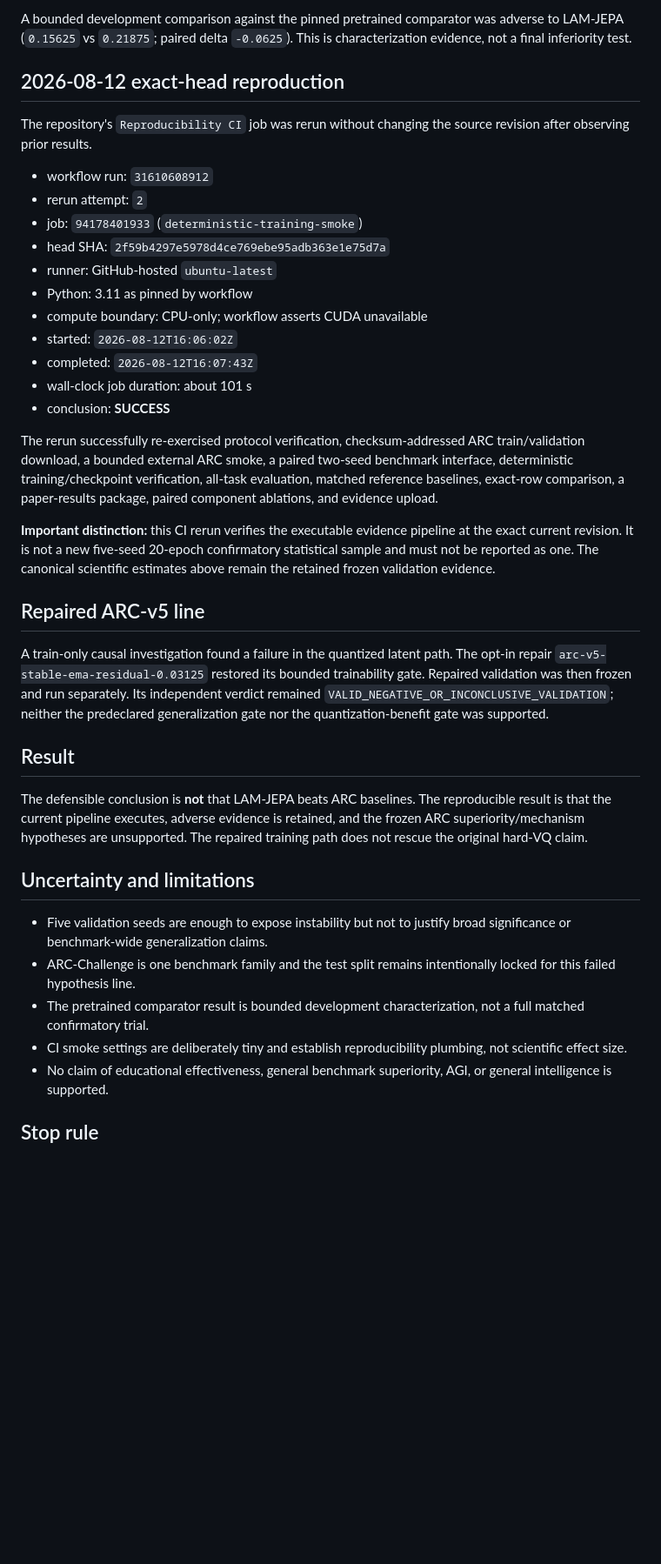
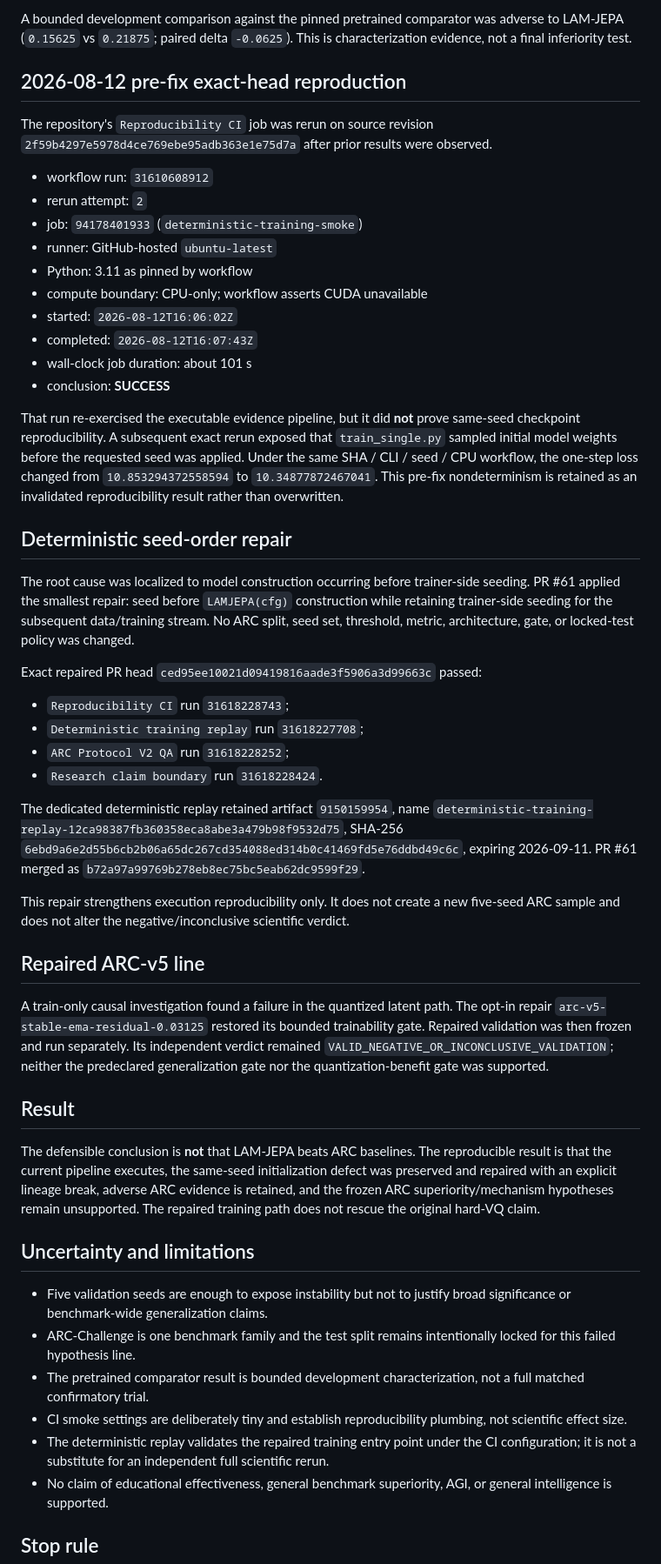
Before and after one commit to vertex-studyAI/LAM-JEPA, a Markdown page: RESULTS.md, the part around one of its changes. Shown at 87% size. GitHub-like rendering; blank space fills up the shorter version.

Commit message:
docs: preserve deterministic seed bug lineage

```diff
--- a/RESULTS.md
+++ b/RESULTS.md
@@ -48,14 +49,13 @@ Neither required mechanism criterion was met. No statistical significance claim
 
 A bounded development comparison against the pinned pretrained comparator was adverse to LAM-JEPA (`0.15625` vs `0.21875`; paired delta `-0.0625`). This is characterization evidence, not a final inferiority test.
 
-## 2026-08-12 exact-head reproduction
+## 2026-08-12 pre-fix exact-head reproduction
 
-The repository's `Reproducibility CI` job was rerun without changing the source revision after observing prior results.
+The repository's `Reproducibility CI` job was rerun on source revision `2f59b4297e5978d4ce769ebe95adb363e1e75d7a` after prior results were observed.
 
 - workflow run: `31610608912`
 - rerun attempt: `2`
 - job: `94178401933` (`deterministic-training-smoke`)
-- head SHA: `2f59b4297e5978d4ce769ebe95adb363e1e75d7a`
 - runner: GitHub-hosted `ubuntu-latest`
 - Python: 3.11 as pinned by workflow
 - compute boundary: CPU-only; workflow asserts CUDA unavailable
@@ -64,9 +64,22 @@ The repository's `Reproducibility CI` job was rerun without changing the source
 - wall-clock job duration: about 101 s
 - conclusion: **SUCCESS**
 
-The rerun successfully re-exercised protocol verification, checksum-addressed ARC train/validation download, a bounded external ARC smoke, a paired two-seed benchmark interface, deterministic training/checkpoint verification, all-task evaluation, matched reference baselines, exact-row comparison, a paper-results package, paired component ablations, and evidence upload.
+That run re-exercised the executable evidence pipeline, but it did **not** prove same-seed checkpoint reproducibility. A subsequent exact rerun exposed that `train_single.py` sampled initial model weights before the requested seed was applied. Under the same SHA / CLI / seed / CPU workflow, the one-step loss changed from `10.853294372558594` to `10.34877872467041`. This pre-fix nondeterminism is retained as an invalidated reproducibility result rather than overwritten.
 
-**Important distinction:** this CI rerun verifies the executable evidence pipeline at the exact current revision. It is not a new five-seed 20-epoch confirmatory statistical sample and must not be reported as one. The canonical scientific estimates above remain the retained frozen validation evidence.
+## Deterministic seed-order repair
+
+The root cause was localized to model construction occurring before trainer-side seeding. PR #61 applied the smallest repair: seed before `LAMJEPA(cfg)` construction while retaining trainer-side seeding for the subsequent data/training stream. No ARC split, seed set, threshold, metric, architecture, gate, or locked-test policy was changed.
+
+Exact repaired PR head `ced95ee10021d09419816aade3f5906a3d99663c` passed:
+
+- `Reproducibility CI` run `31618228743`;
+- `Deterministic training replay` run `31618227708`;
+- `ARC Protocol V2 QA` run `31618228252`;
+- `Research claim boundary` run `31618228424`.
+
+The dedicated deterministic replay retained artifact `9150159954`, name `deterministic-training-replay-12ca98387fb360358eca8abe3a479b98f9532d75`, SHA-256 `6ebd9a6e2d55b6cb2b06a65dc267cd354088ed314b0c41469fd5e76ddbd49c6c`, expiring 2026-09-11. PR #61 merged as `b72a97a99769b278eb8ec75bc5eab62dc9599f29`.
+
+This repair strengthens execution reproducibility only. It does not create a new five-seed ARC sample and does not alter the negative/inconclusive scientific verdict.
 
 ## Repaired ARC-v5 line
 
@@ -74,7 +87,7 @@ A train-only causal investigation found a failure in the quantized latent path.
 
 ## Result
 
-The defensible conclusion is **not** that LAM-JEPA beats ARC baselines. The reproducible result is that the current pipeline executes, adverse evidence is retained, and the frozen ARC superiority/mechanism hypotheses are unsupported. The repaired training path does not rescue the original hard-VQ claim.
+The defensible conclusion is **not** that LAM-JEPA beats ARC baselines. The reproducible result is that the current pipeline executes, the same-seed initialization defect was preserved and repaired with an explicit lineage break, adverse ARC evidence is retained, and the frozen ARC superiority/mechanism hypotheses remain unsupported. The repaired training path does not rescue the original hard-VQ claim.
 
 ## Uncertainty and limitations
 
@@ -82,6 +95,7 @@ The defensible conclusion is **not** that LAM-JEPA beats ARC baselines. The repr
 - ARC-Challenge is one benchmark family and the test split remains intentionally locked for this failed hypothesis line.
 - The pretrained comparator result is bounded development characterization, not a full matched confirmatory trial.
 - CI smoke settings are deliberately tiny and establish reproducibility plumbing, not scientific effect size.
+- The deterministic replay validates the repaired training entry point under the CI configuration; it is not a substitute for an independent full scientific rerun.
 - No claim of educational effectiveness, general benchmark superiority, AGI, or general intelligence is supported.
 
 ## Stop rule
```
Also changed, not shown: other parts of RESULTS.md (+2 -1 lines).
